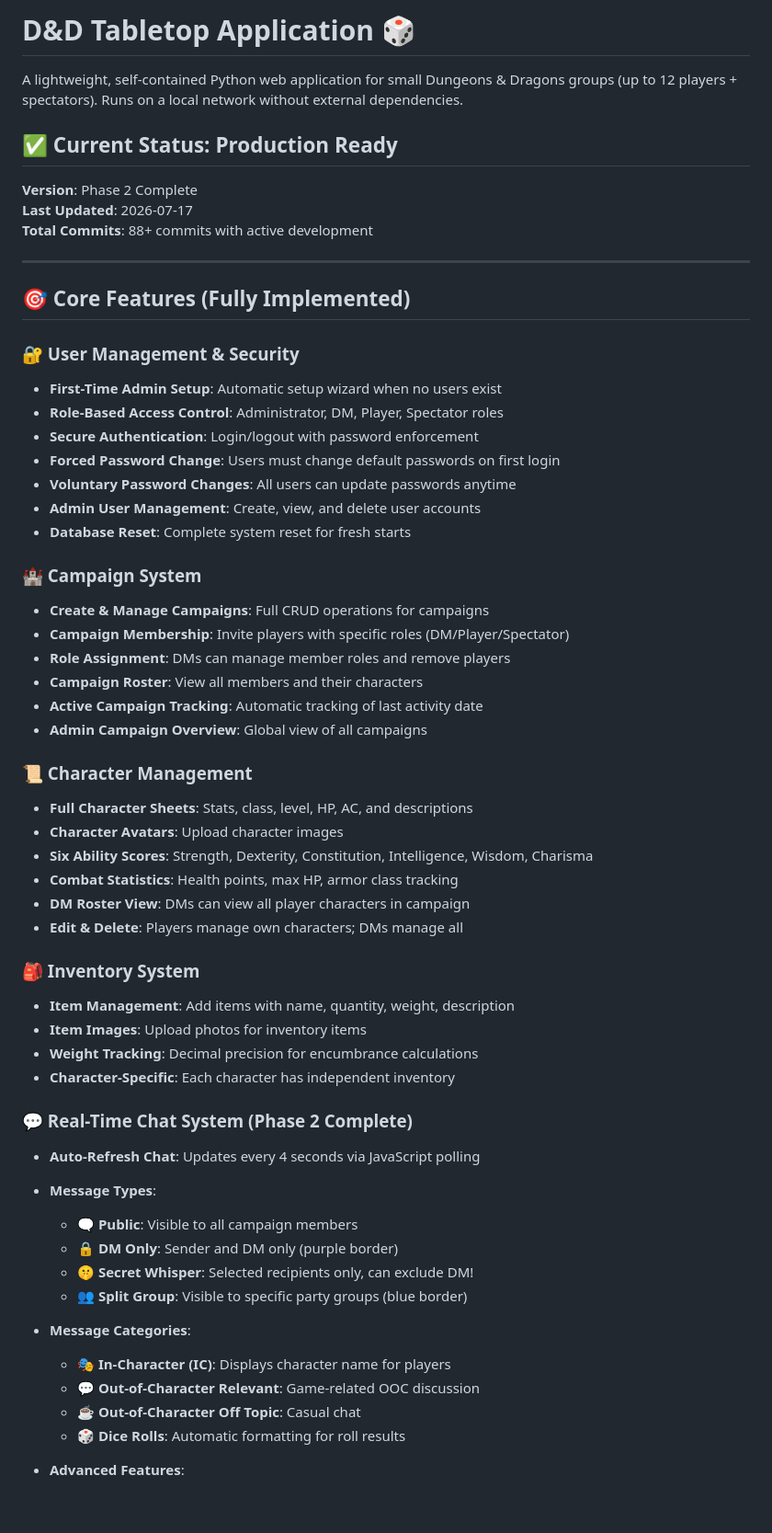
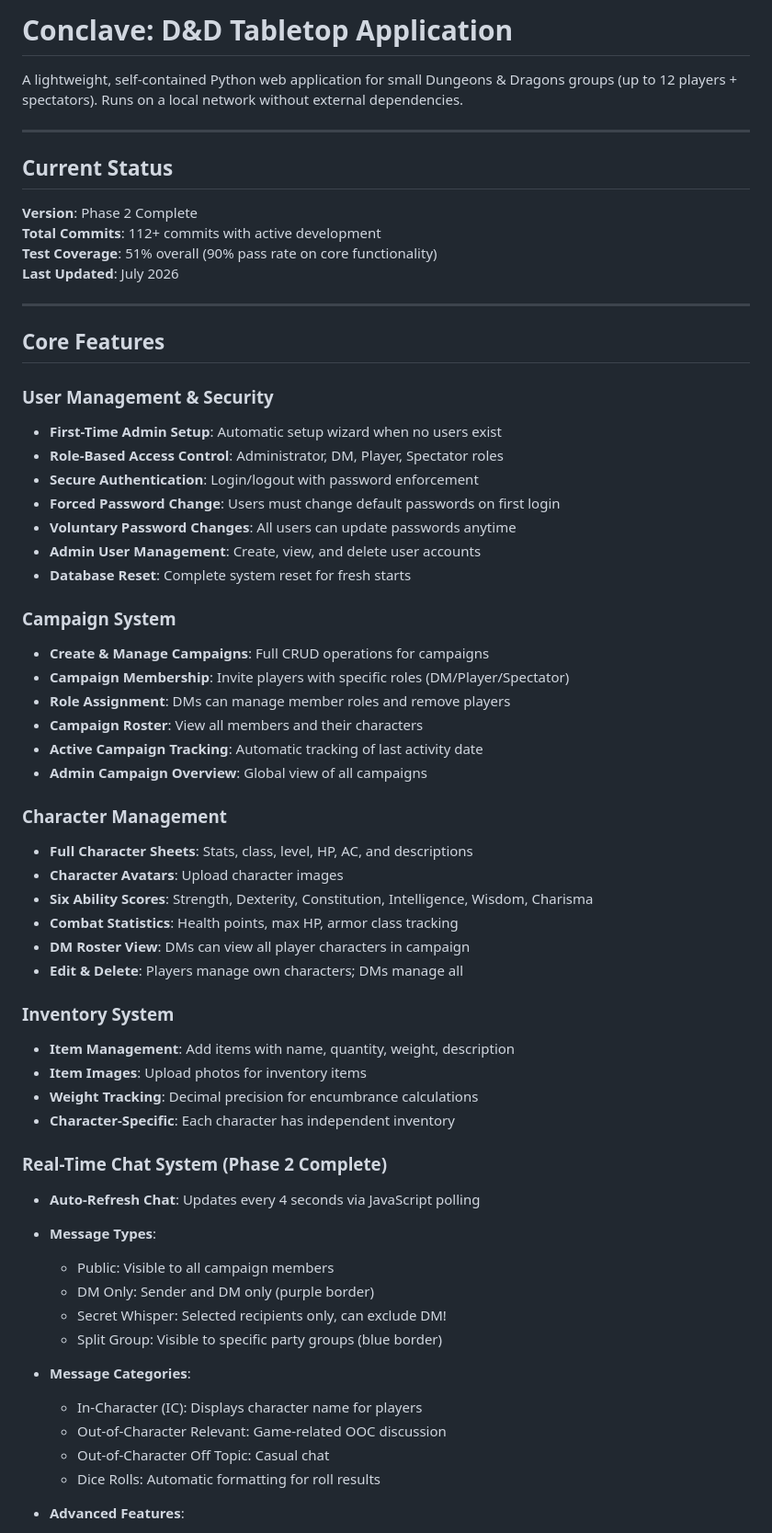
Before and after one commit to mtkappen/conclave, a Markdown page: README.md, the part around one of its changes. Shown at 92% size. Rendered like a GitHub page; blank space fills up the shorter version.

```diff
--- a/README.md
+++ b/README.md
@@ -1,18 +1,21 @@
-# D&D Tabletop Application 🎲
+# Conclave: D&D Tabletop Application
 
 A lightweight, self-contained Python web application for small Dungeons & Dragons groups (up to 12 players + spectators). Runs on a local network without external dependencies.
 
-## ✅ Current Status: Production Ready
+---
+
+## Current Status
 
 **Version**: Phase 2 Complete
-**Last Updated**: 2026-07-17
-**Total Commits**: 88+ commits with active development
+**Total Commits**: 112+ commits with active development
+**Test Coverage**: 51% overall (90% pass rate on core functionality)
+**Last Updated**: July 2026
 
 ---
 
-## 🎯 Core Features (Fully Implemented)
+## Core Features
 
-### 🔐 User Management & Security
+### User Management & Security
 - **First-Time Admin Setup**: Automatic setup wizard when no users exist
 - **Role-Based Access Control**: Administrator, DM, Player, Spectator roles
 - **Secure Authentication**: Login/logout with password enforcement
@@ -21,7 +24,7 @@ A lightweight, self-contained Python web application for small Dungeons & Dragon
 - **Admin User Management**: Create, view, and delete user accounts
 - **Database Reset**: Complete system reset for fresh starts
 
-### 🏰 Campaign System
+### Campaign System
 - **Create & Manage Campaigns**: Full CRUD operations for campaigns
 - **Campaign Membership**: Invite players with specific roles (DM/Player/Spectator)
 - **Role Assignment**: DMs can manage member roles and remove players
@@ -29,7 +32,7 @@ A lightweight, self-contained Python web application for small Dungeons & Dragon
 - **Active Campaign Tracking**: Automatic tracking of last activity date
 - **Admin Campaign Overview**: Global view of all campaigns
 
-### 📜 Character Management
+### Character Management
 - **Full Character Sheets**: Stats, class, level, HP, AC, and descriptions
 - **Character Avatars**: Upload character images
 - **Six Ability Scores**: Strength, Dexterity, Constitution, Intelligence, Wisdom, Charisma
@@ -37,25 +40,25 @@ A lightweight, self-contained Python web application for small Dungeons & Dragon
 - **DM Roster View**: DMs can view all player characters in campaign
 - **Edit & Delete**: Players manage own characters; DMs manage all
 
-### 🎒 Inventory System
+### Inventory System
 - **Item Management**: Add items with name, quantity, weight, description
 - **Item Images**: Upload photos for inventory items
 - **Weight Tracking**: Decimal precision for encumbrance calculations
 - **Character-Specific**: Each character has independent inventory
 
-### 💬 Real-Time Chat System (Phase 2 Complete)
+### Real-Time Chat System (Phase 2 Complete)
 - **Auto-Refresh Chat**: Updates every 4 seconds via JavaScript polling
 - **Message Types**:
-  - 🗨️ **Public**: Visible to all campaign members
-  - 🔒 **DM Only**: Sender and DM only (purple border)
-  - 🤫 **Secret Whisper**: Selected recipients only, can exclude DM!
-  - 👥 **Split Group**: Visible to specific party groups (blue border)
+  - Public: Visible to all campaign members
+  - DM Only: Sender and DM only (purple border)
+  - Secret Whisper: Selected recipients only, can exclude DM!
+  - Split Group: Visible to specific party groups (blue border)
 
 - **Message Categories**:
-  - 🎭 **In-Character (IC)**: Displays character name for players
-  - 💬 **Out-of-Character Relevant**: Game-related OOC discussion
-  - ☕ **Out-of-Character Off Topic**: Casual chat
-  - 🎲 **Dice Rolls**: Automatic formatting for roll results
+  - In-Character (IC): Displays character name for players
+  - Out-of-Character Relevant: Game-related OOC discussion
+  - Out-of-Character Off Topic: Casual chat
+  - Dice Rolls: Automatic formatting for roll results
 
 - **Advanced Features**:
   - Multi-recipient whispers (hold Ctrl/Cmd to select multiple)
```
Also changed, not shown: other parts of README.md (+108 -52 lines).
